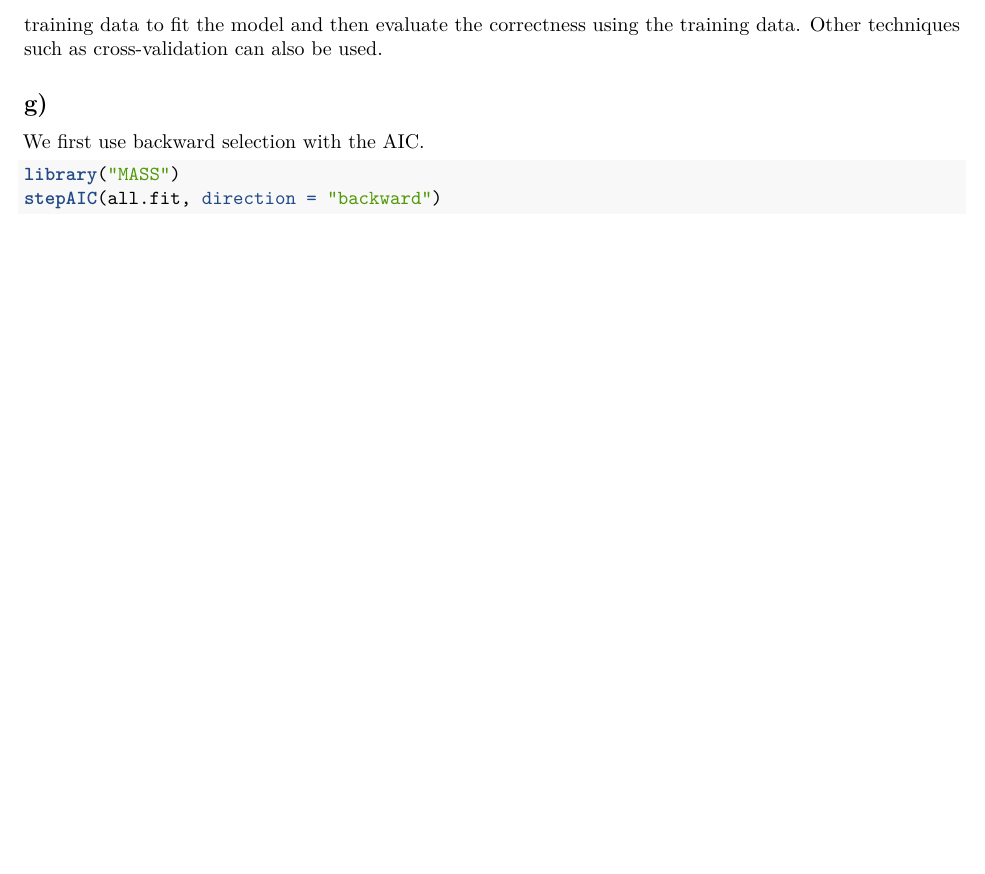
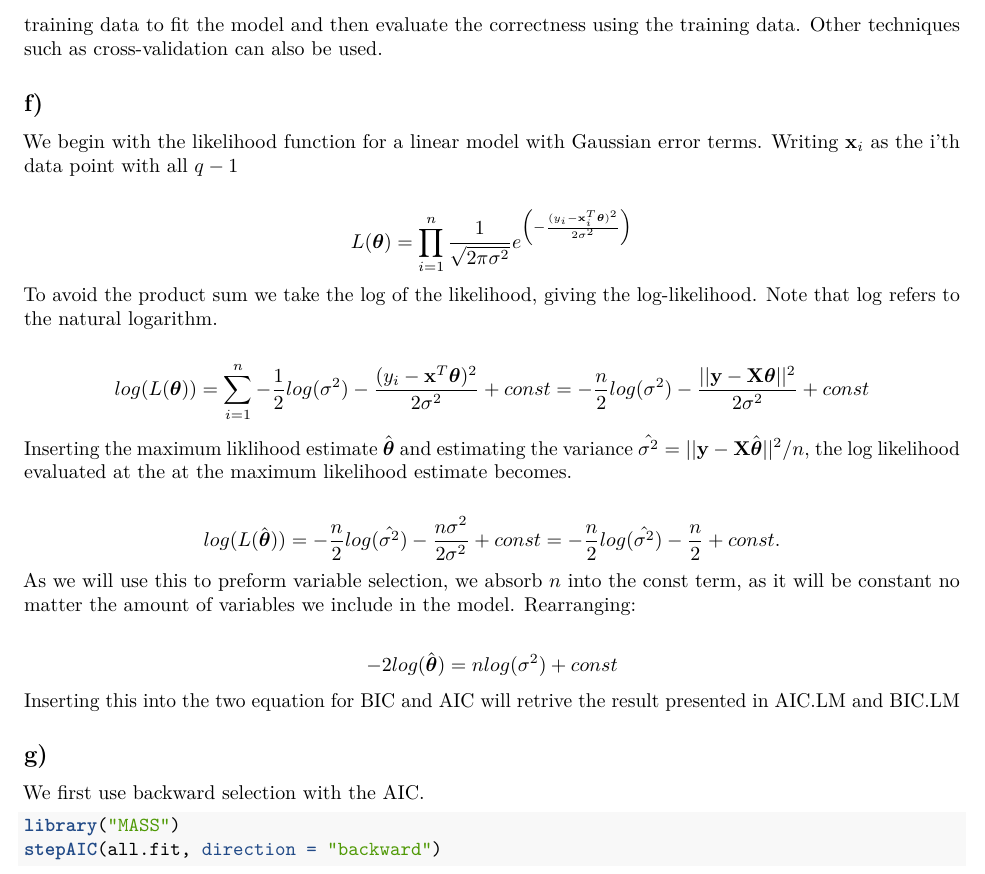
Before and after one commit to hkve/STK2100, an R Markdown document (problems/oblig1/oblig1.Rmd): part of page 6 of 9, cut so that both start at the same text, the shorter picture padded with empty space. Rendered offline with R 4.5, knitr and Pandoc, then LaTeX, with nearby package versions.

Commit message:
AIC.LM and BIC.LM proofs

```diff
--- a/problems/oblig1/oblig1.Rmd
+++ b/problems/oblig1/oblig1.Rmd
@@ -105,6 +105,30 @@ MSE
 
 This MSE is high and most of the contribution comes from the data points discussed in d). There is also a major drawback to this approach, as we have tested the correctness of our model (using the MSE) on the same data that we used to fit the model. The MSE resulted in a large value either way, but this should generally be avoided as more flexible models can follow the data used too closely (overfitting) and not represent the whole population. A better approach would be to split the data into a training and testing set, using only the training data to fit the model and then evaluate the correctness using the training data. Other techniques such as cross-validation can also be used.
 
+## f)
+
+We begin with the likelihood function for a linear model with Gaussian error terms. Writing \text{$\mathbf{x}_i$} as  the i'th data point with all \text{$q-1$}
+
+$$
+L(\boldsymbol{\theta}) = \prod_{i=1}^{n} \frac{1}{\sqrt{2\pi\sigma^2}} e^{\left(-\frac{(y_i-\mathbf{x}_i^T \boldsymbol{\theta})^2}{2\sigma^2}\right)}
+$$
+To avoid the product sum we take the log of the likelihood, giving the log-likelihood. Note that \text{$\log$} refers to the natural logarithm.
+
+$$
+log(L(\boldsymbol{\theta})) = \sum_{i=1}^{n} -\frac{1}{2}log(\sigma^2) -  \frac{(y_i-\mathbf{x}^T \boldsymbol{\theta})^2}{2\sigma^2}  + const = -\frac{n}{2}log(\sigma^2) -  \frac{||\mathbf{y}-\mathbf{X}\boldsymbol{\theta}||^2}{2\sigma^2}  + const
+$$
+Inserting the maximum liklihood estimate \text{$\hat{\boldsymbol{\theta}}$} and estimating the variance \text{$\hat{\sigma^2} = ||\mathbf{y}-\mathbf{X}\hat{\boldsymbol{\theta}}||^2/n$}, the log likelihood evaluated at the at the maximum likelihood estimate becomes.
+
+$$
+log(L(\hat{\boldsymbol{\theta}})) = -\frac{n}{2} log(\hat{\sigma^2}) - \frac{n\sigma^2}{2\sigma^2} + const = -\frac{n}{2}log(\hat{\sigma^2}) - \frac{n}{2} + const.
+$$
+As we will use this to preform variable selection, we absorb \text{$n$} into the const term, as it will be constant no matter the amount of variables we include in the model. Rearranging:
+
+$$
+-2log(\hat{\boldsymbol{\theta}}) = nlog(\sigma^2) + const
+$$
+Inserting this into the two equation for BIC and AIC will retrive the result presented in AIC.LM and BIC.LM
+
 ## g)
 
 We first use backward selection with the AIC.
```
Also changed, not shown: problems/oblig1/oblig1.pdf.
